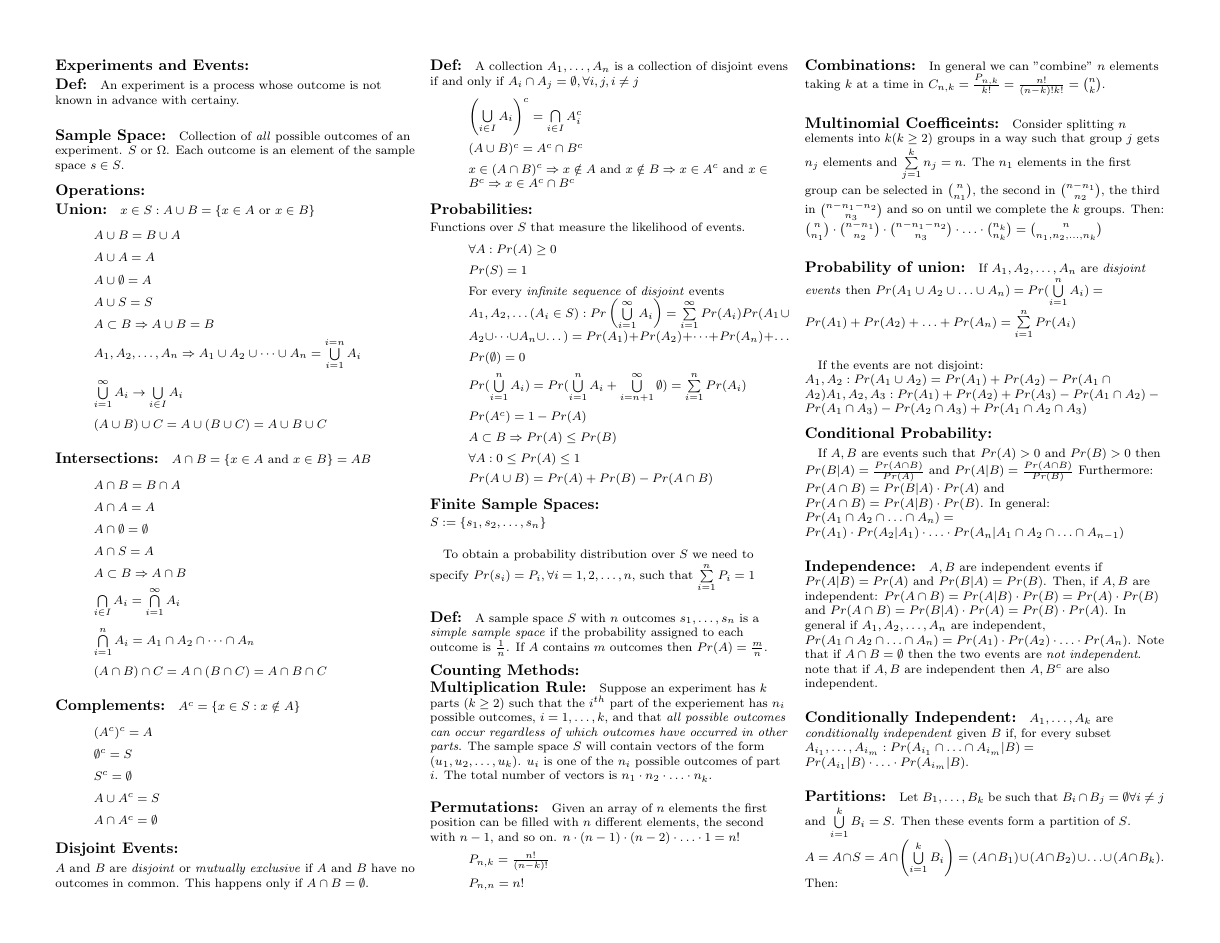
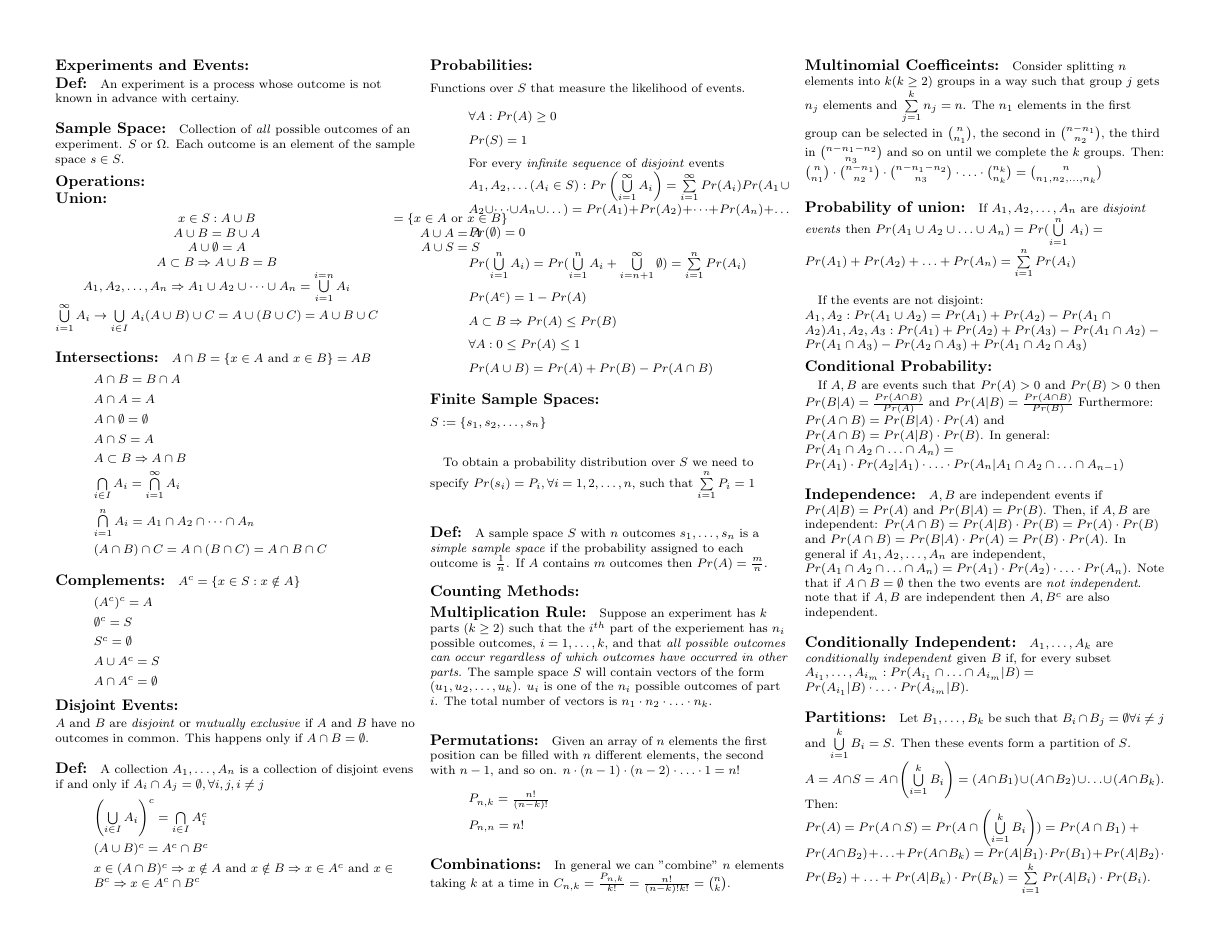
Before and after one commit to pcwilcox/cheatsheets, a LaTeX document (AMS131.tex): page 1 of 2. Compiled offline with pdfLaTeX.

Commit message:
Formatting

```diff
--- a/AMS131.tex
+++ b/AMS131.tex
@@ -57,18 +57,16 @@
 
     \subsection*{Operations: }
         \subparagraph*{Union: }
-            \( x \in S: A \cup B = \{x \in A \text{ or } x \in B\}\)
+            \[ \begin{matrix}
+                x \in S: A \cup B&= \{x \in A \text{ or } x \in B\}    & \\
+                A \cup B = B \cup A & A \cup A = A \\
+                A \cup \emptyset = A & A \cup S = S \\
+                A \subset B \Rightarrow A \cup B = B & \\
+                A_1, A_2, \dots, A_n \Rightarrow A_1 \cup A_2 \cup \dots \cup A_n = \bigcup\limits_{i=1}^{i=n} A_i & \\
+                \bigcup\limits_{i=1}^{\infty} A_i \rightarrow \bigcup\limits_{i\in I}A_i
+                (A \cup B) \cup C = A \cup (B \cup C) = A \cup B \cup C
+            \end{matrix} \]
 
-            \begin{itemize}
-                \item[] \(A \cup B = B \cup A \)
-                \item[] \(A \cup A = A \)
-                \item[] \(A \cup \emptyset = A \)
-                \item[] \(A \cup S = S \)
-                \item[] \(A \subset B \Rightarrow A \cup B = B\)
-                \item[] \(A_1, A_2, \dots, A_n \Rightarrow A_1 \cup A_2 \cup \dots \cup A_n = \bigcup\limits_{i=1}^{i=n} A_i\)
-                \item[] \(\bigcup\limits_{i=1}^{\infty} A_i \rightarrow \bigcup\limits_{i\in I}A_i \)
-                \item[] \( (A \cup B) \cup C = A \cup (B \cup C) = A \cup B \cup C \)
-            \end{itemize}
 
         \subparagraph*{Intersections: }
             \( A \cap B = \{ x \in A \text{ and } x \in B\} = AB \)
```
Also changed, not shown: AMS131.pdf.
